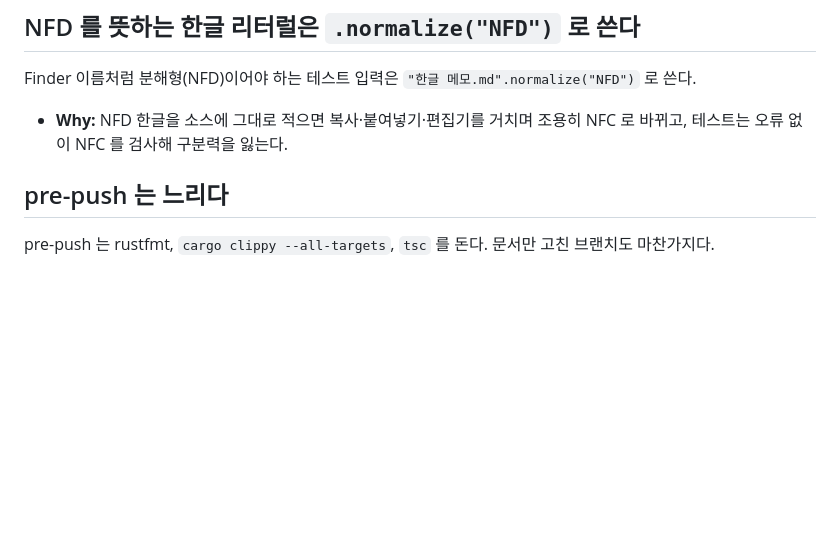
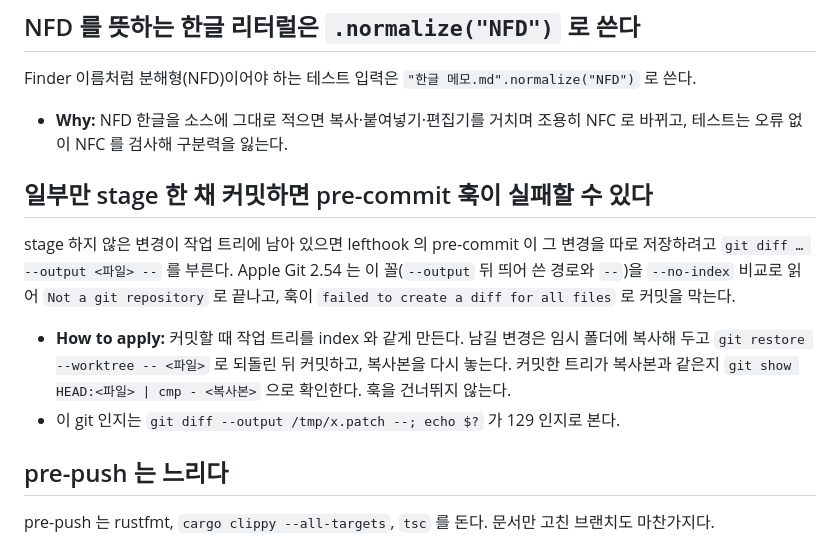
Before and after one commit to jang2162/tote-notes, a Markdown page: docs/guides/development.md, the part around the change. Rendered like a GitHub page; blank space fills up the shorter version.

Commit message:
docs: say how to commit when the pre-commit hook cannot save unstaged changes
Co-Authored-By: Claude Opus 5.5 <noreply@anthropic.com>

```diff
--- a/docs/guides/development.md
+++ b/docs/guides/development.md
@@ -38,6 +38,13 @@
 Finder 이름처럼 분해형(NFD)이어야 하는 테스트 입력은 `"한글 메모.md".normalize("NFD")` 로 쓴다.
 
 - **Why:** NFD 한글을 소스에 그대로 적으면 복사·붙여넣기·편집기를 거치며 조용히 NFC 로 바뀌고, 테스트는 오류 없이 NFC 를 검사해 구분력을 잃는다.
+
+## 일부만 stage 한 채 커밋하면 pre-commit 훅이 실패할 수 있다
+
+stage 하지 않은 변경이 작업 트리에 남아 있으면 lefthook 의 pre-commit 이 그 변경을 따로 저장하려고 `git diff … --output <파일> --` 를 부른다. Apple Git 2.54 는 이 꼴(`--output` 뒤 띄어 쓴 경로와 `--`)을 `--no-index` 비교로 읽어 `Not a git repository` 로 끝나고, 훅이 `failed to create a diff for all files` 로 커밋을 막는다.
+
+- **How to apply:** 커밋할 때 작업 트리를 index 와 같게 만든다. 남길 변경은 임시 폴더에 복사해 두고 `git restore --worktree -- <파일>` 로 되돌린 뒤 커밋하고, 복사본을 다시 놓는다. 커밋한 트리가 복사본과 같은지 `git show HEAD:<파일> | cmp - <복사본>` 으로 확인한다. 훅을 건너뛰지 않는다.
+- 이 git 인지는 `git diff --output /tmp/x.patch --; echo $?` 가 129 인지로 본다.
 
 ## pre-push 는 느리다
 
```
